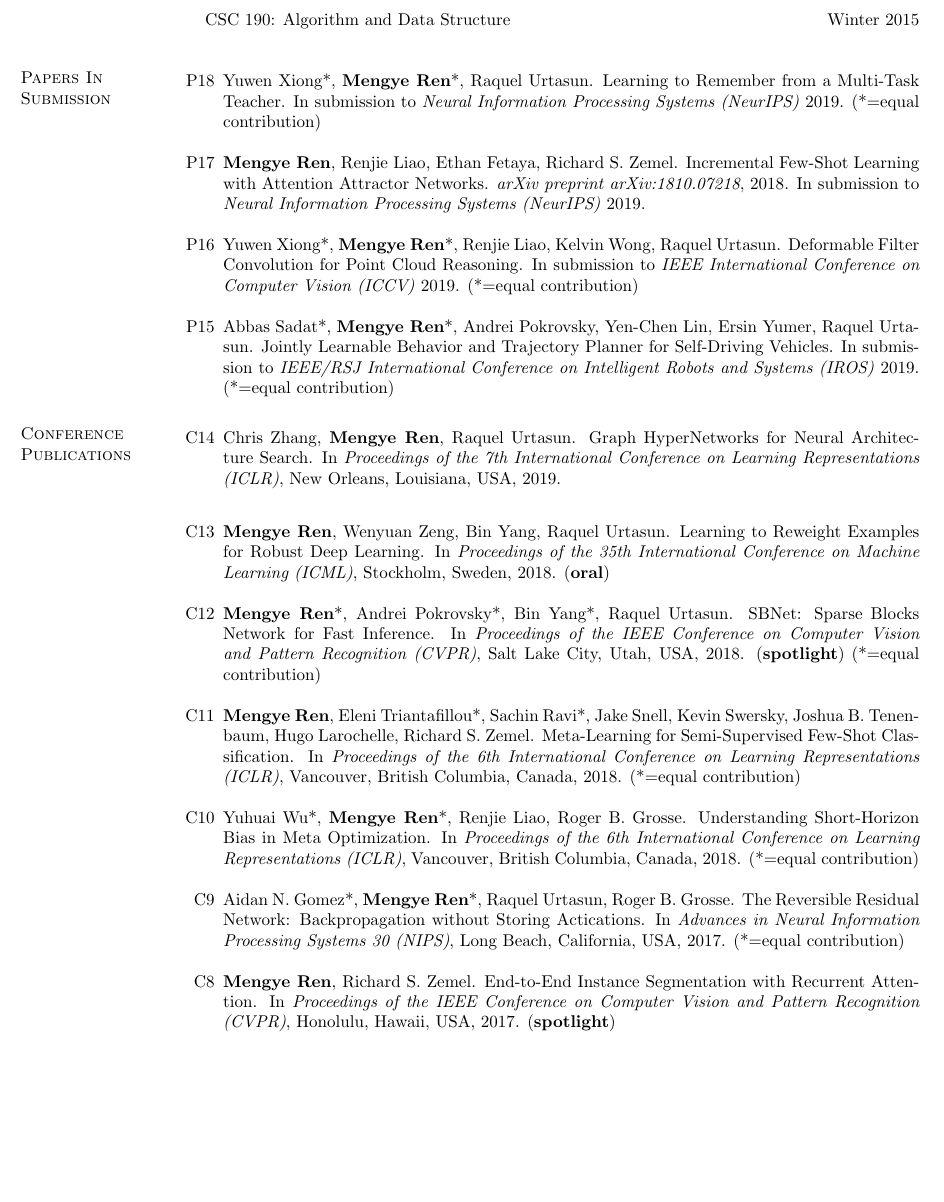
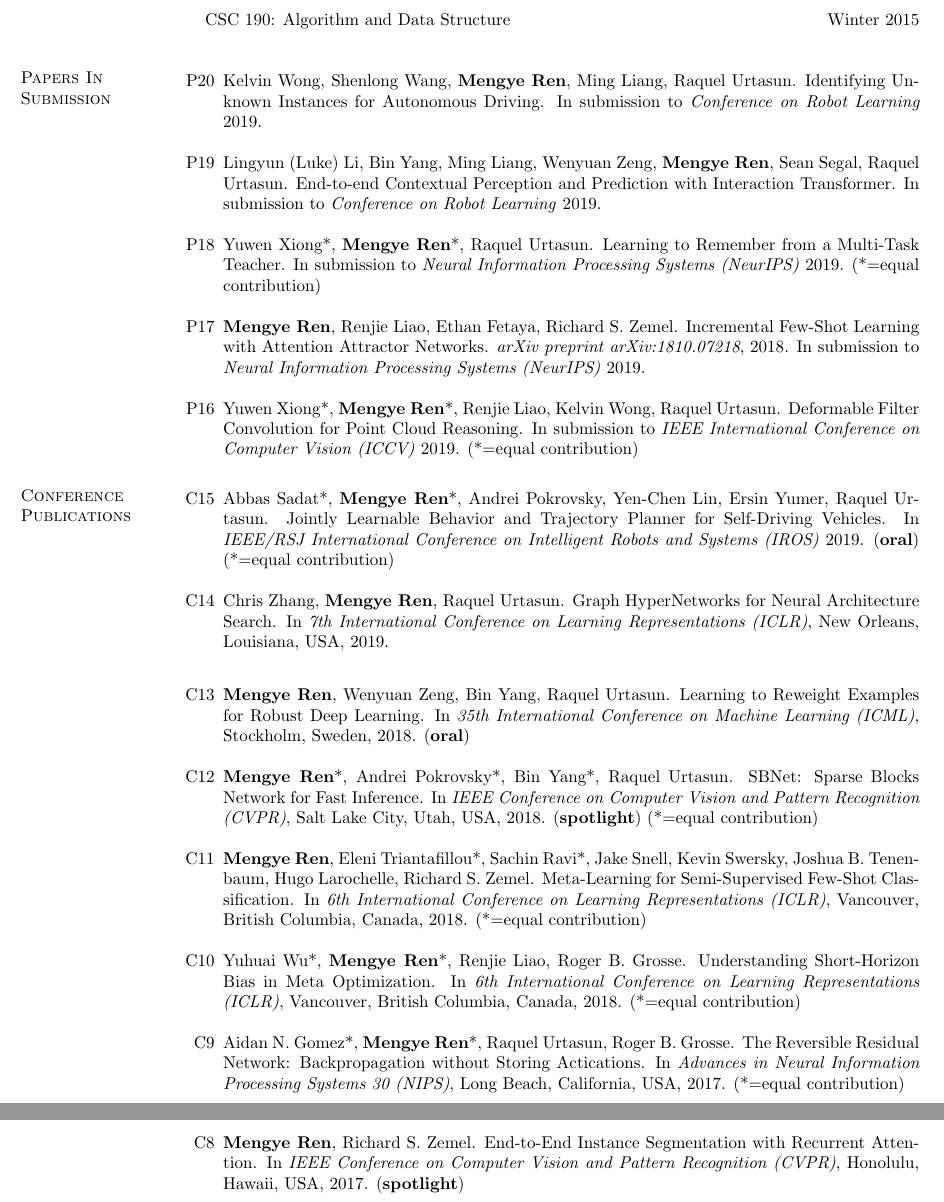
Before and after one commit to renmengye/cv, a LaTeX CV (cv_mengye_ren.tex): part of page 2 of 5 before the commit and two parts of pages 2 and 3 of 5 after it, the two joined at a grey line, cut so that both start at the same text, the shorter picture padded with empty space. Compiled offline with pdfLaTeX.

Commit message:
added in submission

```diff
--- a/cv_mengye_ren.tex
+++ b/cv_mengye_ren.tex
@@ -140,9 +140,21 @@ Machine learning, neural networks, computer vision, deep learning, meta learning
 \vspace{0.1in}
 
 \section{\sc Papers In Submission}
-\begin{etaremune}[start=18]
+\begin{etaremune}[start=20]
 \setlength\itemsep{1em}
 \renewcommand\labelenumi{P\theenumi}
+
+\item
+Kelvin Wong, Shenlong Wang, \textbf{Mengye Ren}, Ming Liang, Raquel Urtasun.
+Identifying Unknown Instances for Autonomous Driving.
+In submission to
+\textit{Conference on Robot Learning} 2019.
+
+\item
+Lingyun (Luke) Li, Bin Yang, Ming Liang, Wenyuan Zeng, \textbf{Mengye Ren}, Sean Segal, Raquel Urtasun.
+End-to-end Contextual Perception and Prediction with Interaction Transformer.
+In submission to
+\textit{Conference on Robot Learning} 2019.
 
 \item
 Yuwen Xiong*, \textbf{Mengye Ren}*, Raquel Urtasun.
@@ -164,33 +176,36 @@ In submission to
 \textit{IEEE International Conference on Computer Vision (ICCV)} 2019.
  (*=equal contribution)
 
-\item
-Abbas Sadat*, \textbf{Mengye Ren}*, Andrei Pokrovsky, Yen-Chen Lin, Ersin Yumer, Raquel Urtasun.
-Jointly Learnable Behavior and Trajectory Planner for Self-Driving Vehicles. In submission to
-\textit{IEEE/RSJ International Conference on Intelligent Robots and Systems (IROS)} 2019.
-(*=equal contribution)
 \end{etaremune}
 
 \section{\sc Conference Publications}
-\begin{etaremune}[start=14]
+\begin{etaremune}[start=15]
 \setlength\itemsep{1em}
 \renewcommand\labelenumi{C\theenumi}
+
+\item
+Abbas Sadat*, \textbf{Mengye Ren}*, Andrei Pokrovsky, Yen-Chen Lin, Ersin Yumer, Raquel Urtasun.
+Jointly Learnable Behavior and Trajectory Planner for Self-Driving Vehicles. In
+\textit{IEEE/RSJ International Conference on Intelligent Robots and Systems (IROS)} 2019.
+(\textbf{oral})
+(*=equal contribution)
+
 \item
 Chris Zhang, \textbf{Mengye Ren}, Raquel Urtasun.
 Graph HyperNetworks for Neural Architecture Search.
-In \textit{Proceedings of the 7th International Conference on Learning Representations (ICLR)}, New Orleans, Louisiana, USA, 2019.
+In \textit{7th International Conference on Learning Representations (ICLR)}, New Orleans, Louisiana, USA, 2019.
 \vspace{0.1in}
 
 \item
 \textbf{Mengye Ren}, Wenyuan Zeng, Bin Yang, Raquel Urtasun.
 Learning to Reweight Examples for Robust Deep Learning.
-In \textit{Proceedings of the 35th International Conference on Machine Learning (ICML)}, Stockholm, Sweden, 2018.
+In \textit{35th International Conference on Machine Learning (ICML)}, Stockholm, Sweden, 2018.
 (\textbf{oral})
 
 \item
 \textbf{Mengye Ren}*, Andrei Pokrovsky*, Bin Yang*, Raquel Urtasun.
 SBNet: Sparse Blocks Network for Fast Inference.
-In \textit{Proceedings of the IEEE Conference on Computer Vision and Pattern Recognition (CVPR)}, Salt Lake City, Utah, USA, 2018.
+In \textit{IEEE Conference on Computer Vision and Pattern Recognition (CVPR)}, Salt Lake City, Utah, USA, 2018.
 (\textbf{spotlight})
 (*=equal contribution)
 
@@ -198,13 +213,13 @@ In \textit{Proceedings of the IEEE Conference on Computer Vision and Pattern Rec
 \textbf{Mengye Ren}, Eleni Triantafillou*, Sachin Ravi*, Jake Snell, Kevin Swersky,
 Joshua B. Tenenbaum, Hugo Larochelle, Richard S. Zemel.
 Meta-Learning for Semi-Supervised Few-Shot Classification.
-In \textit{Proceedings of the 6th International Conference on Learning Representations (ICLR)}, Vancouver, British Columbia, Canada, 2018.
+In \textit{6th International Conference on Learning Representations (ICLR)}, Vancouver, British Columbia, Canada, 2018.
 (*=equal contribution)
 
 \item
 Yuhuai Wu*, \textbf{Mengye Ren}*, Renjie Liao, Roger B. Grosse.
 Understanding Short-Horizon Bias in Meta Optimization.
-In \textit{Proceedings of the 6th International Conference on Learning Representations (ICLR)}, Vancouver, British Columbia, Canada, 2018.
+In \textit{6th International Conference on Learning Representations (ICLR)}, Vancouver, British Columbia, Canada, 2018.
 (*=equal contribution)
 
 \item
@@ -216,7 +231,7 @@ In \textit{Advances in Neural Information Processing Systems 30 (NIPS)}, Long Be
 \item
 \textbf{Mengye Ren}, Richard S. Zemel.
 End-to-End Instance Segmentation with Recurrent Attention.
-In \textit{Proceedings of the IEEE Conference on Computer Vision and Pattern Recognition (CVPR)}, Honolulu, Hawaii, USA, 2017.
+In \textit{IEEE Conference on Computer Vision and Pattern Recognition (CVPR)}, Honolulu, Hawaii, USA, 2017.
 (\textbf{spotlight})
 
 \item
```
Also changed, not shown: cv_mengye_ren.tex (2 more changed lines).
